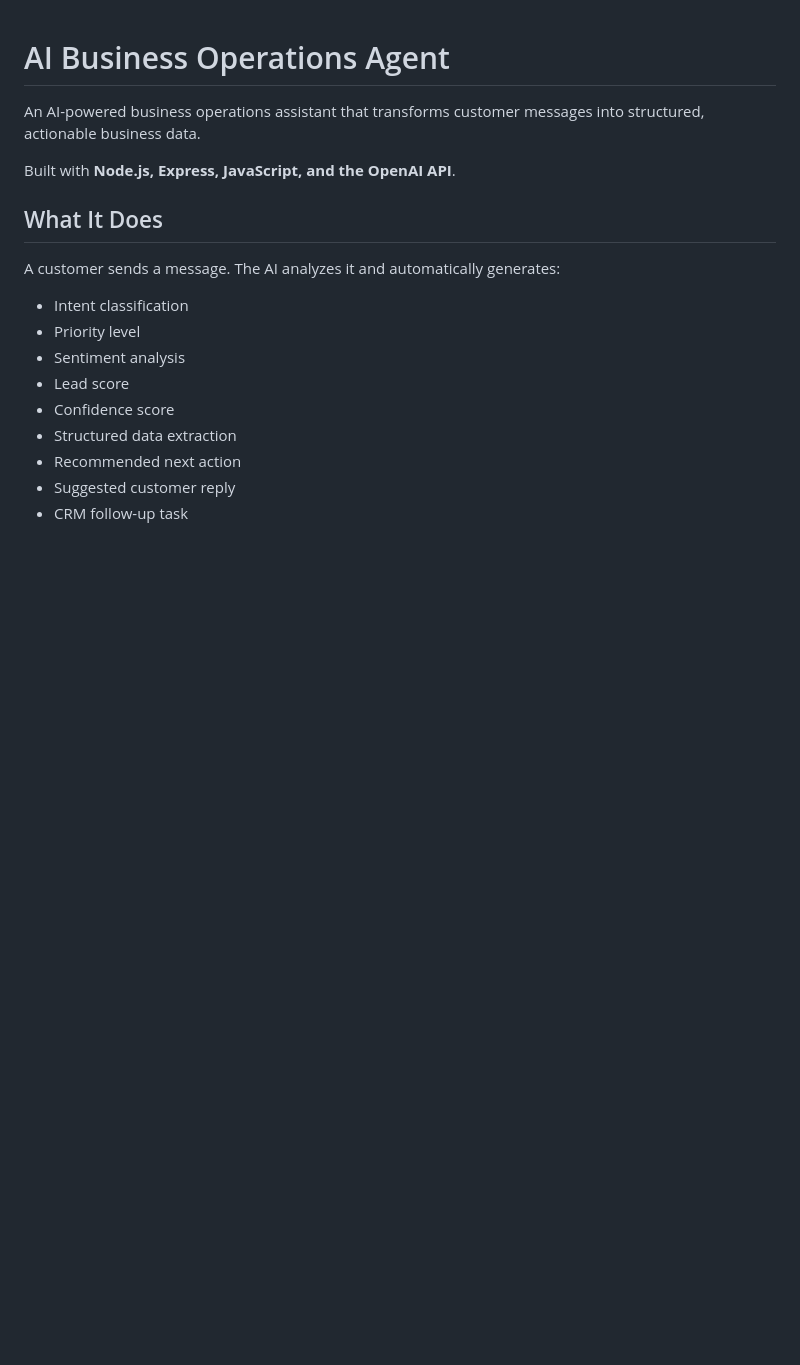
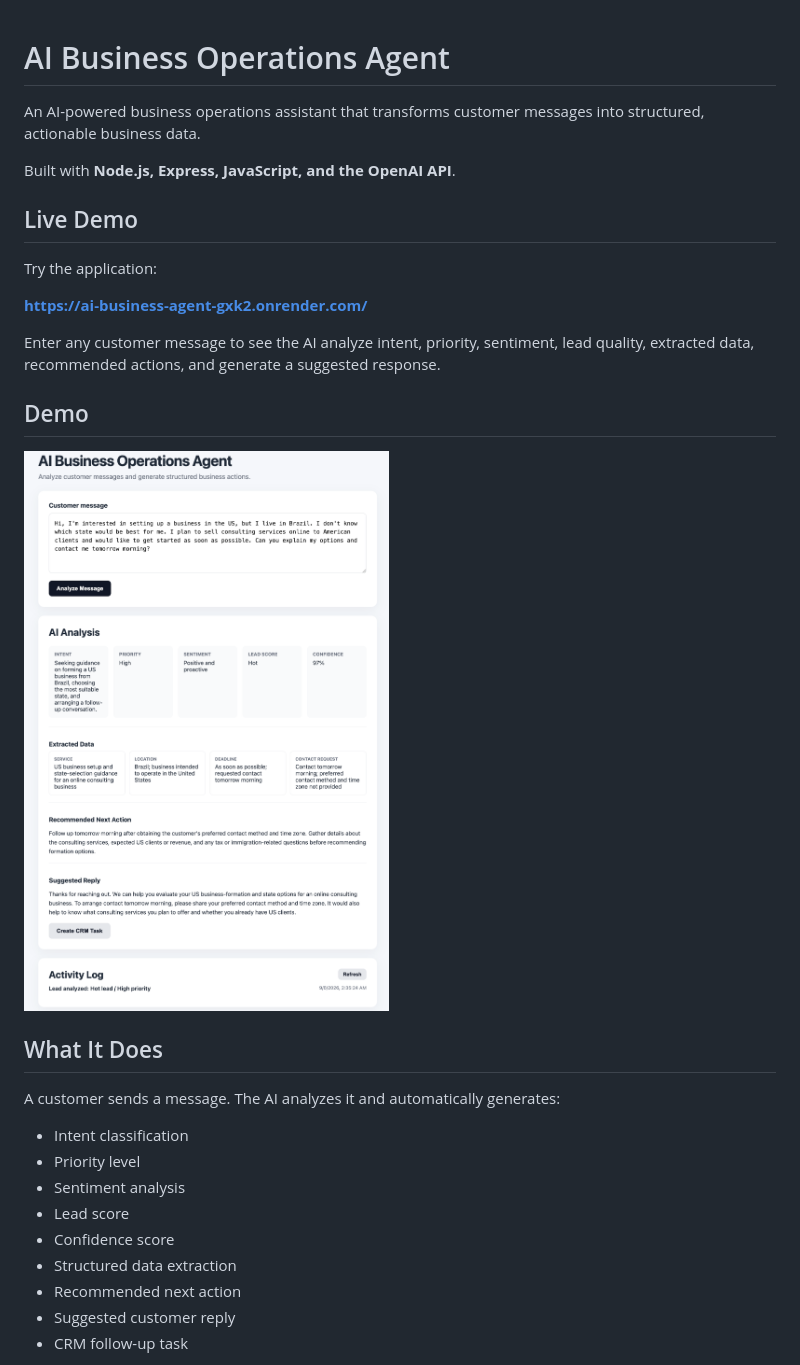
Before and after one commit to bankruptcyshield/ai-business-agent, a Markdown page: README.md, the part around the change. Drawn GitHub-style; blank space fills up the shorter version.

Commit message:
Add live demo and application screenshot

```diff
--- a/README.md
+++ b/README.md
@@ -3,6 +3,18 @@
 An AI-powered business operations assistant that transforms customer messages into structured, actionable business data.
 
 Built with **Node.js, Express, JavaScript, and the OpenAI API**.
+
+## Live Demo
+
+Try the application:
+
+**https://ai-business-agent-gxk2.onrender.com/**
+
+Enter any customer message to see the AI analyze intent, priority, sentiment, lead quality, extracted data, recommended actions, and generate a suggested response.
+
+## Demo
+
+![AI Business Operations Agent Demo](assets/ai-business-agent-demo.png)
 
 ## What It Does
 
```
